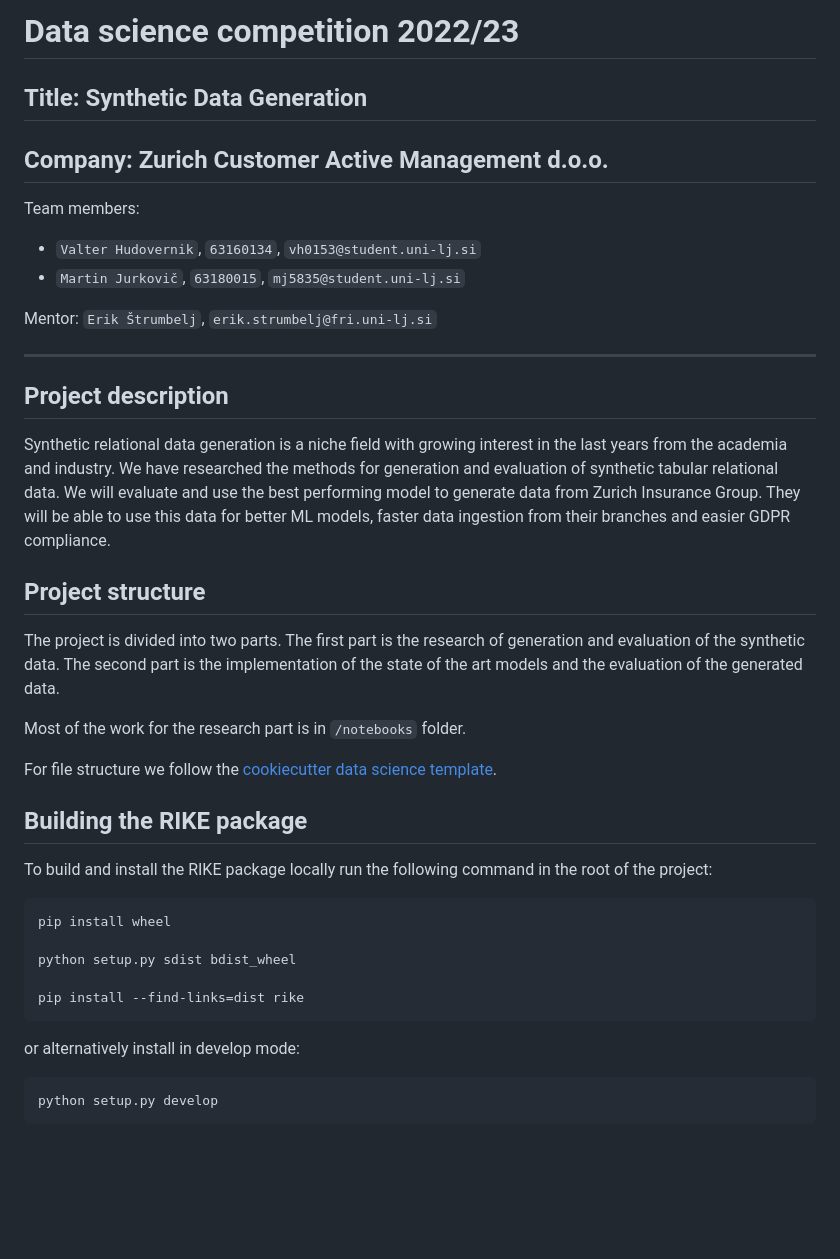
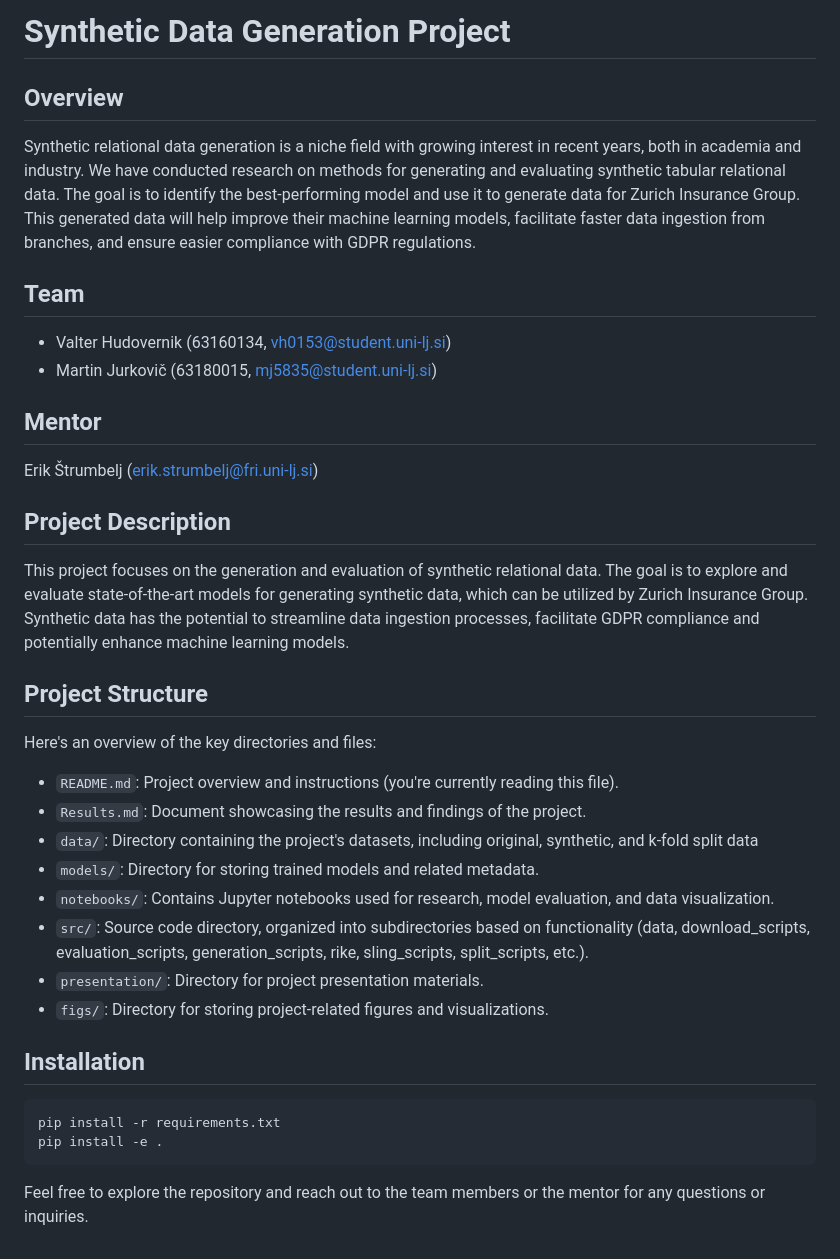
Before and after one commit to martinjurkovic/Synthetic-data-generation-project, a Markdown page: README.md, the part around the change. GitHub-like rendering; blank space fills up the shorter version.

````diff
--- a/README.md
+++ b/README.md
@@ -1,40 +1,41 @@
-# Data science competition 2022/23
-## Title: **Synthetic Data Generation**
-## Company: **Zurich Customer Active Management d.o.o.**
+# Synthetic Data Generation Project
 
-Team members:
- * `Valter Hudovernik`, `63160134`, `vh0153@student.uni-lj.si`
- * `Martin Jurkovič`, `63180015`, `mj5835@student.uni-lj.si`
+## Overview
 
-Mentor: `Erik Štrumbelj`, `erik.strumbelj@fri.uni-lj.si`
-***
-## Project description
-Synthetic relational data generation is a niche field with growing interest in the last years from the academia and
-industry. We have researched the methods for generation and evaluation of synthetic tabular relational data. We
-will evaluate and use the best performing model to generate data from Zurich Insurance Group. They will be able
-to use this data for better ML models, faster data ingestion from their branches and easier GDPR compliance.
+Synthetic relational data generation is a niche field with growing interest in recent years, both in academia and industry. We have conducted research on methods for generating and evaluating synthetic tabular relational data. The goal is to identify the best-performing model and use it to generate data for Zurich Insurance Group. This generated data will help improve their machine learning models, facilitate faster data ingestion from branches, and ensure easier compliance with GDPR regulations.
 
-## Project structure
-The project is divided into two parts. The first part is the research of generation and evaluation of the synthetic data. The second part is the implementation of the state of the art models and the evaluation of the generated data.
 
-Most of the work for the research part is in `/notebooks` folder.
+## Team
 
-For file structure we follow the [cookiecutter data science template](https://drivendata.github.io/cookiecutter-data-science/).
+- Valter Hudovernik (63160134, vh0153@student.uni-lj.si)
+- Martin Jurkovič (63180015, mj5835@student.uni-lj.si)
 
-## Building the RIKE package
+## Mentor
 
-To build and install the RIKE package locally run the following command in the root of the project:
+Erik Štrumbelj (erik.strumbelj@fri.uni-lj.si)
 
+## Project Description
+
+This project focuses on the generation and evaluation of synthetic relational data. The goal is to explore and evaluate state-of-the-art models for generating synthetic data, which can be utilized by Zurich Insurance Group. Synthetic data has the potential to streamline data ingestion processes, facilitate GDPR compliance and potentially enhance machine learning models.
+
+## Project Structure
+
+Here's an overview of the key directories and files:
+
+- `README.md`: Project overview and instructions (you're currently reading this file).
+- `Results.md`: Document showcasing the results and findings of the project.
+- `data/`: Directory containing the project's datasets, including original, synthetic, and k-fold split data
+- `models/`: Directory for storing trained models and related metadata.
+- `notebooks/`: Contains Jupyter notebooks used for research, model evaluation, and data visualization.
+- `src/`: Source code directory, organized into subdirectories based on functionality (data, download_scripts, evaluation_scripts, generation_scripts, rike, sling_scripts, split_scripts, etc.).
+- `presentation/`: Directory for project presentation materials.
+- `figs/`: Directory for storing project-related figures and visualizations.
+
+## Installation
 ```bash
-pip install wheel
-
-python setup.py sdist bdist_wheel
-
-pip install --find-links=dist rike
+pip install -r requirements.txt
+pip install -e .
 ```
 
-or alternatively install in develop mode:
 
-```bash
-python setup.py develop
-```
+Feel free to explore the repository and reach out to the team members or the mentor for any questions or inquiries.
````
Also changed, not shown: RESULTS.md (+8 -0 lines), figs/privacy/dcr-zurich.png (added), figs/privacy/nndr-zurich.png (added), 1 other file.
